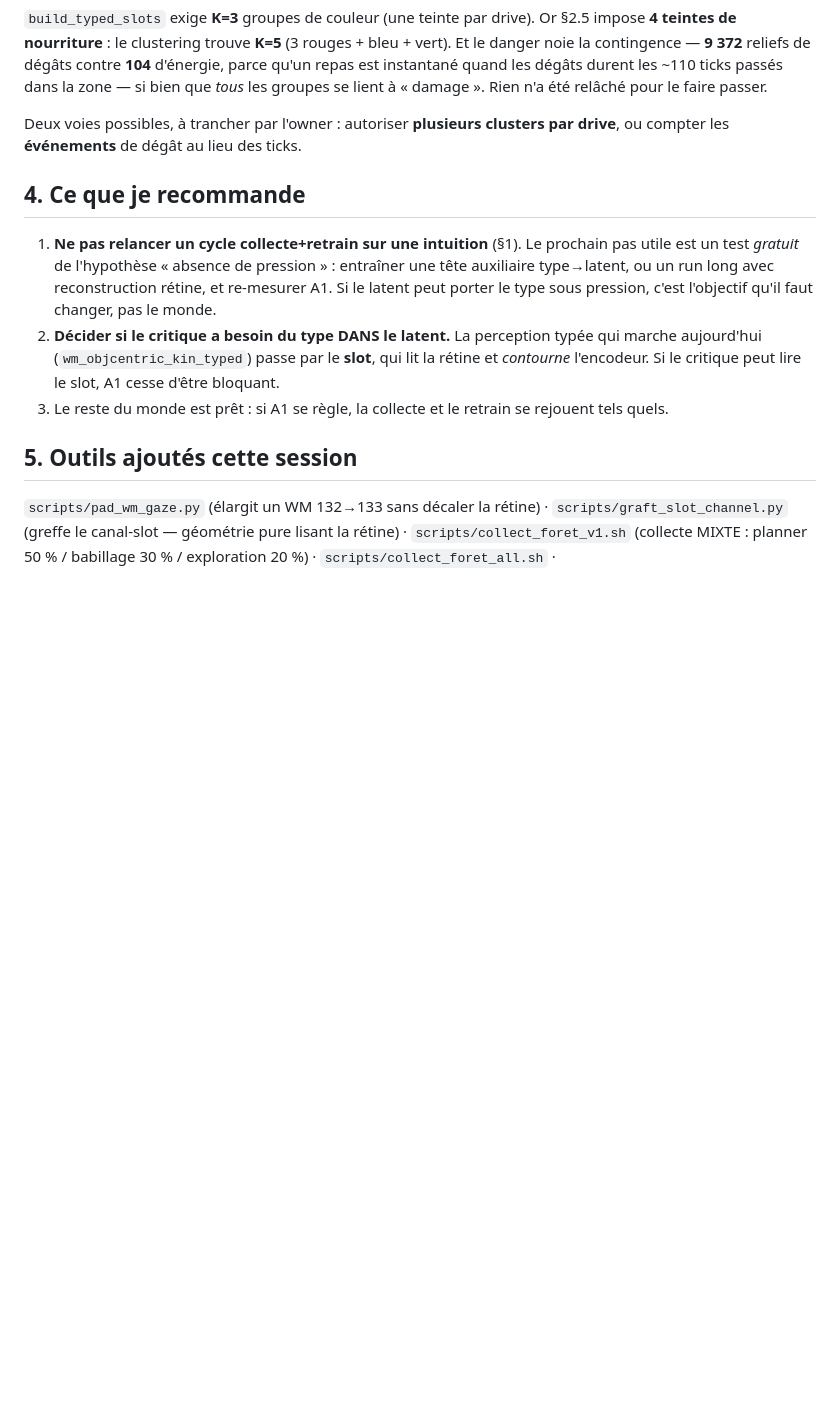
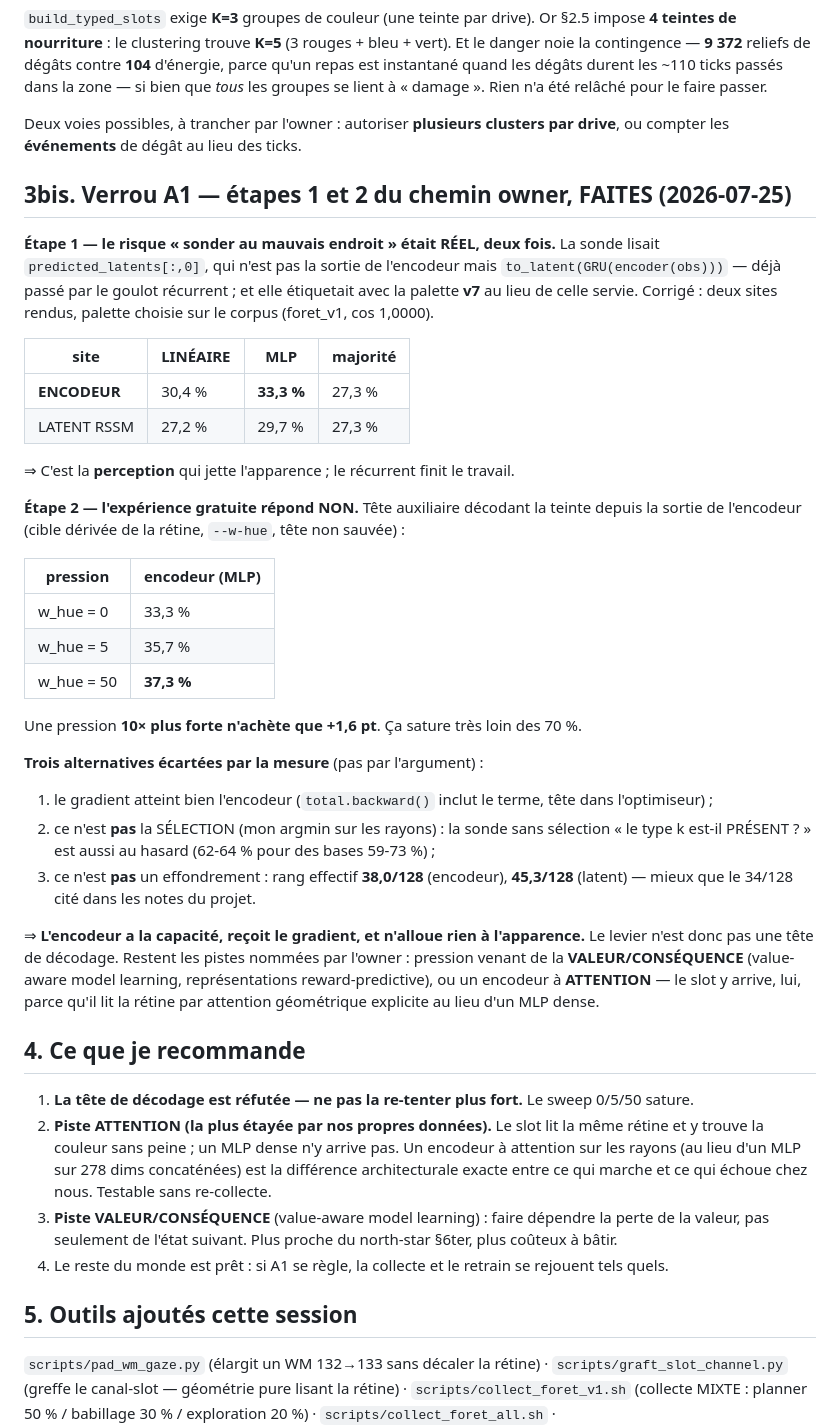
Before and after one commit to edgarbnt/Sylvan, a Markdown page: docs/etat_foret_collecte_retrain.md, the part around the change. Rendered like a GitHub page; blank space fills up the shorter version.

Commit message:
docs: record the A1 pressure experiment -- decoding head refuted, attention is the best-supported lead
Adds section 3bis: both sites probed (encoder 33.3 %, RSSM latent 29.7 %, majority 27.3 %), the
pressure sweep (0/5/50 -> 33.3/35.7/37.3 %), and the three alternatives ruled out by measurement
(gradient reaches the encoder, not a selection artefact, not a collapse -- eff_rank 38/128 and
45/128, better than the 34/128 in the project notes).

Recommendation updated accordingly: stop pushing the decoding head, and test an ATTENTION encoder
first -- our own data makes that the best-supported lead, since the slot reads the SAME retina and
recovers the colour effortlessly while a dense MLP over 278 concatenated dims does not. That is
testable without re-collecting.

```diff
--- a/docs/etat_foret_collecte_retrain.md
+++ b/docs/etat_foret_collecte_retrain.md
@@ -46,16 +46,54 @@ quand les dégâts durent les ~110 ticks passés dans la zone — si bien que *t
 Deux voies possibles, à trancher par l'owner : autoriser **plusieurs clusters par drive**, ou compter
 les **événements** de dégât au lieu des ticks.
 
+## 3bis. Verrou A1 — étapes 1 et 2 du chemin owner, FAITES (2026-07-25)
+
+**Étape 1 — le risque « sonder au mauvais endroit » était RÉEL, deux fois.** La sonde lisait
+`predicted_latents[:,0]`, qui n'est pas la sortie de l'encodeur mais `to_latent(GRU(encoder(obs)))`
+— déjà passé par le goulot récurrent ; et elle étiquetait avec la palette **v7** au lieu de celle
+servie. Corrigé : deux sites rendus, palette choisie sur le corpus (foret_v1, cos 1,0000).
+
+| site | LINÉAIRE | MLP | majorité |
+|---|---|---|---|
+| **ENCODEUR** | 30,4 % | **33,3 %** | 27,3 % |
+| LATENT RSSM | 27,2 % | 29,7 % | 27,3 % |
+
+⇒ C'est la **perception** qui jette l'apparence ; le récurrent finit le travail.
+
+**Étape 2 — l'expérience gratuite répond NON.** Tête auxiliaire décodant la teinte depuis la sortie
+de l'encodeur (cible dérivée de la rétine, `--w-hue`, tête non sauvée) :
+
+| pression | encodeur (MLP) |
+|---|---|
+| w_hue = 0 | 33,3 % |
+| w_hue = 5 | 35,7 % |
+| w_hue = 50 | **37,3 %** |
+
+Une pression **10× plus forte n'achète que +1,6 pt**. Ça sature très loin des 70 %.
+
+**Trois alternatives écartées par la mesure** (pas par l'argument) :
+1. le gradient atteint bien l'encodeur (`total.backward()` inclut le terme, tête dans l'optimiseur) ;
+2. ce n'est **pas** la SÉLECTION (mon argmin sur les rayons) : la sonde sans sélection
+   « le type k est-il PRÉSENT ? » est aussi au hasard (62-64 % pour des bases 59-73 %) ;
+3. ce n'est **pas** un effondrement : rang effectif **38,0/128** (encodeur), **45,3/128** (latent) —
+   mieux que le 34/128 cité dans les notes du projet.
+
+⇒ **L'encodeur a la capacité, reçoit le gradient, et n'alloue rien à l'apparence.** Le levier n'est
+donc pas une tête de décodage. Restent les pistes nommées par l'owner : pression venant de la
+**VALEUR/CONSÉQUENCE** (value-aware model learning, représentations reward-predictive), ou un
+encodeur à **ATTENTION** — le slot y arrive, lui, parce qu'il lit la rétine par attention
+géométrique explicite au lieu d'un MLP dense.
+
 ## 4. Ce que je recommande
 
-1. **Ne pas relancer un cycle collecte+retrain sur une intuition** (§1). Le prochain pas utile est un
-   test *gratuit* de l'hypothèse « absence de pression » : entraîner une tête auxiliaire type→latent,
-   ou un run long avec reconstruction rétine, et re-mesurer A1. Si le latent peut porter le type sous
-   pression, c'est l'objectif qu'il faut changer, pas le monde.
-2. **Décider si le critique a besoin du type DANS le latent.** La perception typée qui marche
-   aujourd'hui (`wm_objcentric_kin_typed`) passe par le **slot**, qui lit la rétine et *contourne*
-   l'encodeur. Si le critique peut lire le slot, A1 cesse d'être bloquant.
-3. Le reste du monde est prêt : si A1 se règle, la collecte et le retrain se rejouent tels quels.
+1. **La tête de décodage est réfutée — ne pas la re-tenter plus fort.** Le sweep 0/5/50 sature.
+2. **Piste ATTENTION (la plus étayée par nos propres données).** Le slot lit la même rétine et y
+   trouve la couleur sans peine ; un MLP dense n'y arrive pas. Un encodeur à attention sur les rayons
+   (au lieu d'un MLP sur 278 dims concaténées) est la différence architecturale exacte entre ce qui
+   marche et ce qui échoue chez nous. Testable sans re-collecte.
+3. **Piste VALEUR/CONSÉQUENCE** (value-aware model learning) : faire dépendre la perte de la valeur,
+   pas seulement de l'état suivant. Plus proche du north-star §6ter, plus coûteux à bâtir.
+4. Le reste du monde est prêt : si A1 se règle, la collecte et le retrain se rejouent tels quels.
 
 ## 5. Outils ajoutés cette session
 
```
